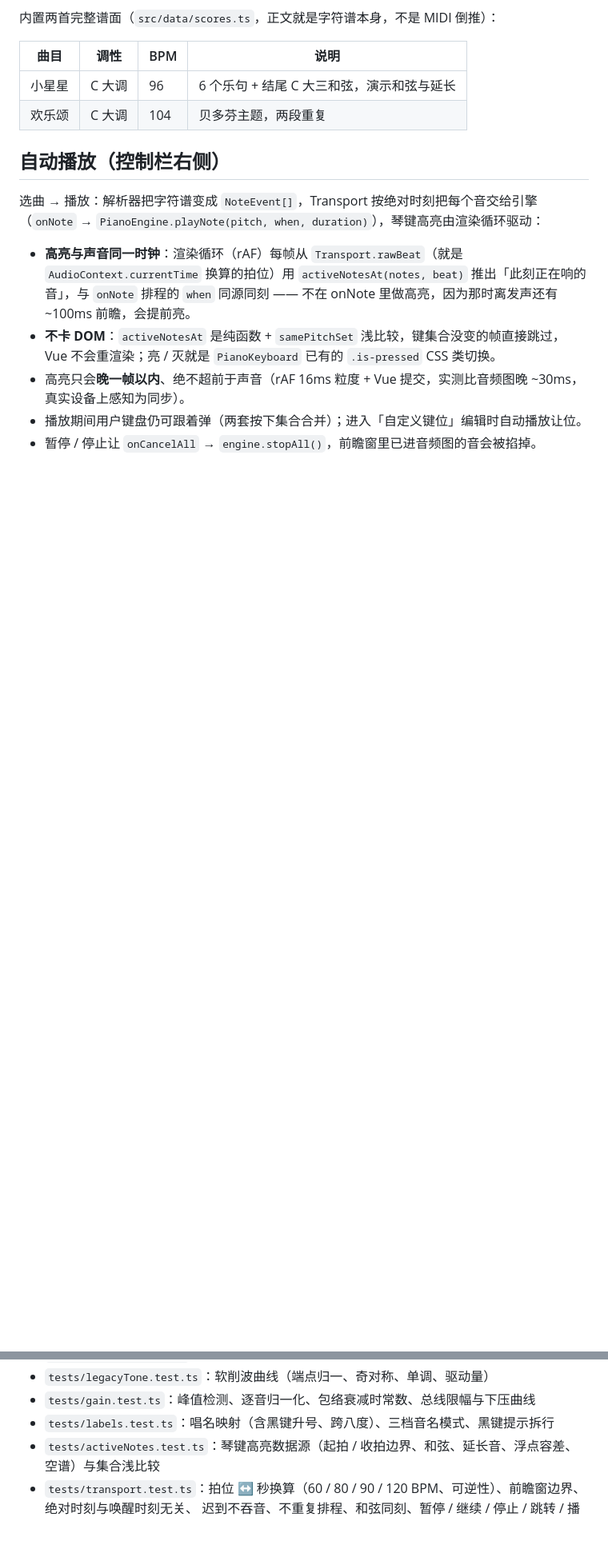
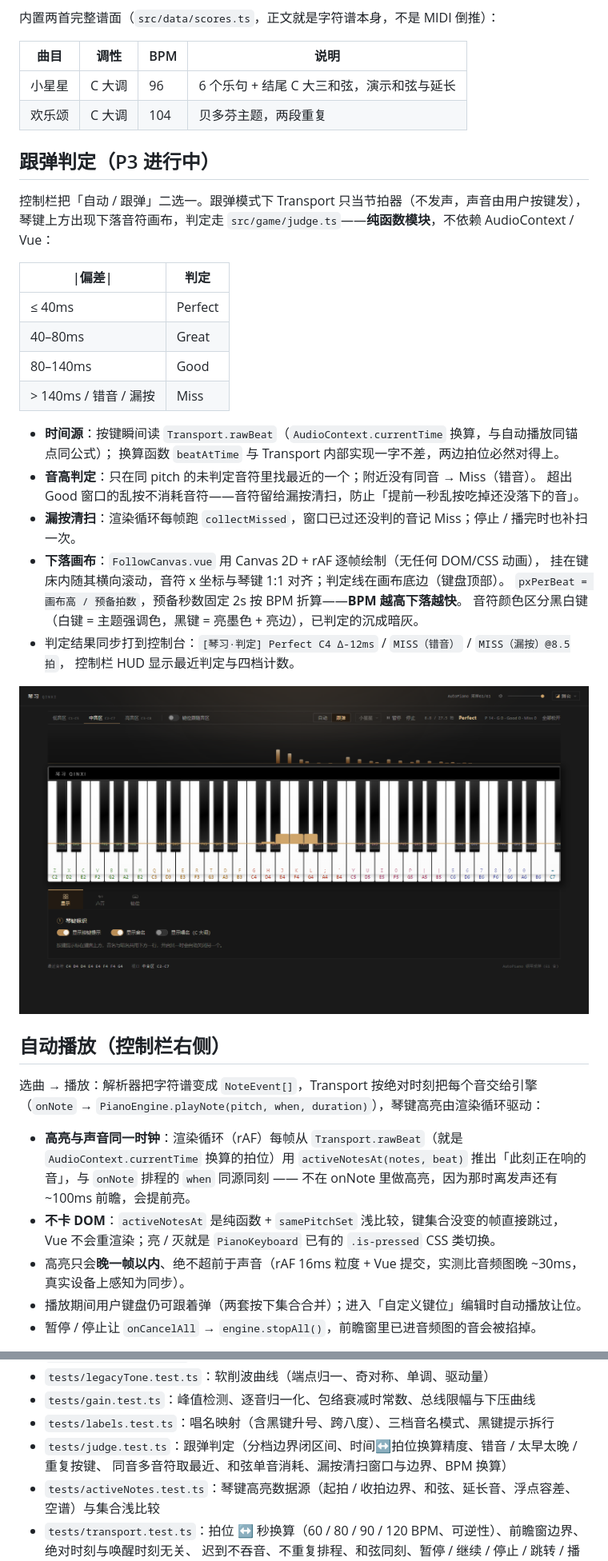
Before and after one commit to Ling-cn111/qinxi, a Markdown page: README.md, 2 parts joined by grey strips. Shown at 80% size. Rendered like a GitHub page; pictures changed too: docs/screenshots/follow-notes.png (added); blank space fills up the shorter version.

```diff
--- a/README.md
+++ b/README.md
@@ -189,6 +191,32 @@ docs/screenshots/  界面截图（PR 用）
 | --- | --- | --- | --- |
 | 小星星 | C 大调 | 96 | 6 个乐句 + 结尾 C 大三和弦，演示和弦与延长 |
 | 欢乐颂 | C 大调 | 104 | 贝多芬主题，两段重复 |
+
+## 跟弹判定（P3 进行中）
+
+控制栏把「自动 / 跟弹」二选一。跟弹模式下 Transport 只当节拍器（不发声，声音由用户按键发），
+琴键上方出现下落音符画布，判定走 `src/game/judge.ts`——**纯函数模块**，不依赖 AudioContext / Vue：
+
+| \|偏差\| | 判定 |
+| --- | --- |
+| ≤ 40ms | Perfect |
+| 40–80ms | Great |
+| 80–140ms | Good |
+| > 140ms / 错音 / 漏按 | Miss |
+
+- **时间源**：按键瞬间读 `Transport.rawBeat`（`AudioContext.currentTime` 换算，与自动播放同锚点同公式）；
+  换算函数 `beatAtTime` 与 Transport 内部实现一字不差，两边拍位必然对得上。
+- **音高判定**：只在同 pitch 的未判定音符里找最近的一个；附近没有同音 → Miss（错音）。
+  超出 Good 窗口的乱按不消耗音符——音符留给漏按清扫，防止「提前一秒乱按吃掉还没落下的音」。
+- **漏按清扫**：渲染循环每帧跑 `collectMissed`，窗口已过还没判的音记 Miss；停止 / 播完时也补扫一次。
+- **下落画布**：`FollowCanvas.vue` 用 Canvas 2D + rAF 逐帧绘制（无任何 DOM/CSS 动画），
+  挂在键床内随其横向滚动，音符 x 坐标与琴键 1:1 对齐；判定线在画布底边（键盘顶部）。
+  `pxPerBeat = 画布高 / 预备拍数`，预备秒数固定 2s 按 BPM 折算——**BPM 越高下落越快**。
+  音符颜色区分黑白键（白键 = 主题强调色，黑键 = 亮墨色 + 亮边），已判定的沉成暗灰。
+- 判定结果同步打到控制台：`[琴习·判定] Perfect C4 Δ-12ms` / `MISS（错音）` / `MISS（漏按）@8.5拍`，
+  控制栏 HUD 显示最近判定与四档计数。
+
+![跟弹模式](docs/screenshots/follow-notes.png)
 
 ## 自动播放（控制栏右侧）
 
@@ -352,6 +380,8 @@ npm run test
 - `tests/legacyTone.test.ts`：软削波曲线（端点归一、奇对称、单调、驱动量）
 - `tests/gain.test.ts`：峰值检测、逐音归一化、包络衰减时常数、总线限幅与下压曲线
 - `tests/labels.test.ts`：唱名映射（含黑键升号、跨八度）、三档音名模式、黑键提示拆行
+- `tests/judge.test.ts`：跟弹判定（分档边界闭区间、时间↔拍位换算精度、错音 / 太早太晚 / 重复按键、
+  同音多音符取最近、和弦单音消耗、漏按清扫窗口与边界、BPM 换算）
 - `tests/activeNotes.test.ts`：琴键高亮数据源（起拍 / 收拍边界、和弦、延长音、浮点容差、空谱）与集合浅比较
 - `tests/transport.test.ts`：拍位 ↔ 秒换算（60 / 80 / 90 / 120 BPM、可逆性）、前瞻窗边界、绝对时刻与唤醒时刻无关、
   迟到不吞音、不重复排程、和弦同刻、暂停 / 继续 / 停止 / 跳转 / 播完、参数校验
```
Also changed, not shown: other parts of README.md (+4 -2 lines), 5 other files.
